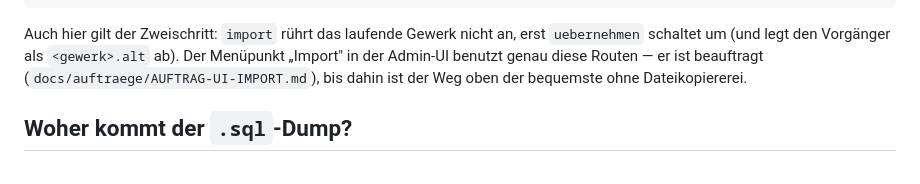
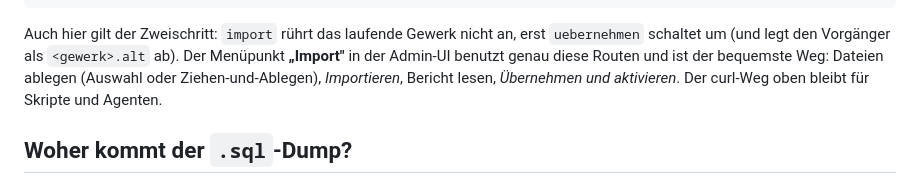
Before and after one commit to fachwerk-home/fachwerk, a Markdown page: docs/IMPORT-AUF-DEM-HOST.md, the part around the change. Drawn GitHub-style.

Commit message:
Doku: Menuepunkt Import ist da
Der UI-Weg ist gemergt und End-zu-End geprueft; die Doku nennt ihn jetzt als
bequemsten Weg, der curl-Weg bleibt fuer Skripte und Agenten.

Co-Authored-By: Claude Opus 4.8 <noreply@anthropic.com>

```diff
--- a/docs/IMPORT-AUF-DEM-HOST.md
+++ b/docs/IMPORT-AUF-DEM-HOST.md
@@ -64,9 +64,10 @@ curl -X POST -H "$T" "$B/api/gewerk/import/uebernehmen"  # ersetzt + aktiviert
 
 Auch hier gilt der Zweischritt: `import` rührt das laufende Gewerk nicht an,
 erst `uebernehmen` schaltet um (und legt den Vorgänger als `<gewerk>.alt` ab).
-Der Menüpunkt „Import" in der Admin-UI benutzt genau diese Routen — er ist
-beauftragt (`docs/auftraege/AUFTRAG-UI-IMPORT.md`), bis dahin ist der Weg oben
-der bequemste ohne Dateikopiererei.
+Der Menüpunkt **„Import"** in der Admin-UI benutzt genau diese Routen und ist
+der bequemste Weg: Dateien ablegen (Auswahl oder Ziehen-und-Ablegen),
+*Importieren*, Bericht lesen, *Übernehmen und aktivieren*. Der curl-Weg oben
+bleibt für Skripte und Agenten.
 
 ## Woher kommt der `.sql`-Dump?
 
```
Also changed, not shown: docs/auftraege/README.md (+1 -1 lines).
